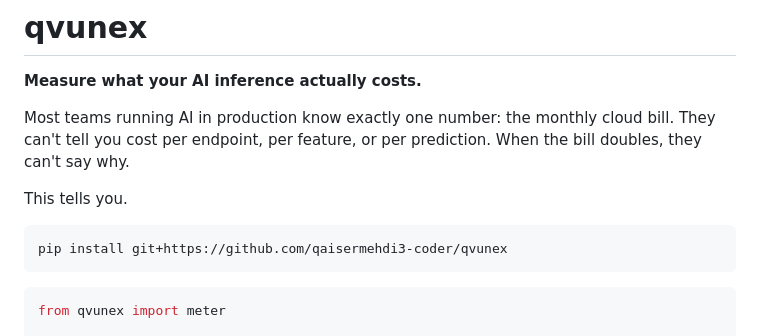
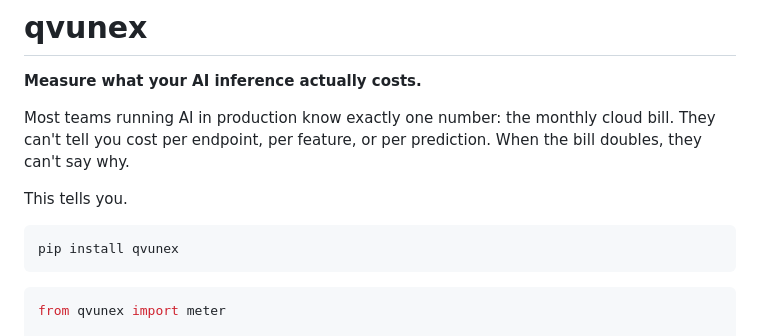
Before and after one commit to qaisermehdi3-coder/qvunex, a Markdown page: README.md, the part around the change. Drawn GitHub-style.

````diff
--- a/README.md
+++ b/README.md
@@ -9,7 +9,7 @@ the bill doubles, they can't say why.
 This tells you.
 
 ```bash
-pip install git+https://github.com/qaisermehdi3-coder/qvunex
+pip install qvunex
 ```
 
 ```python
````
